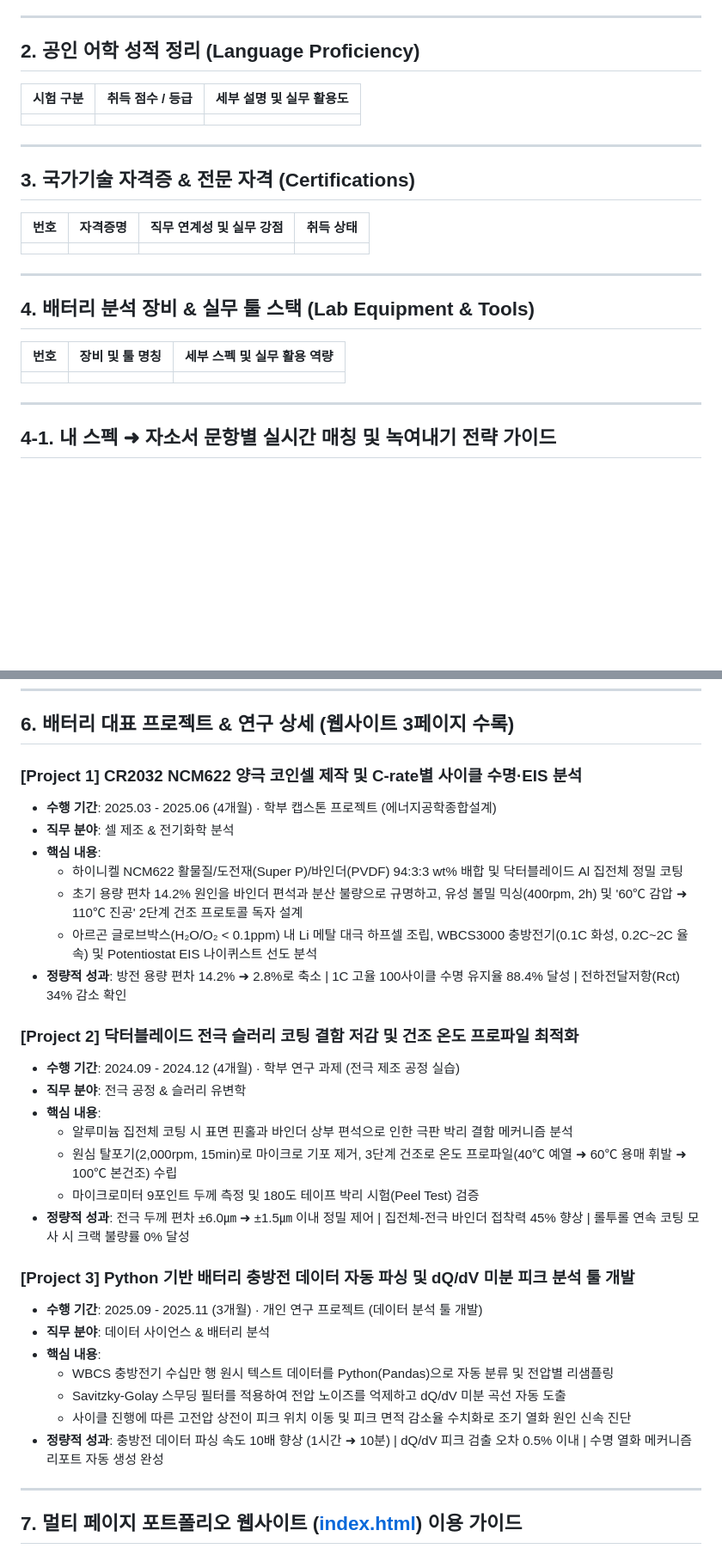
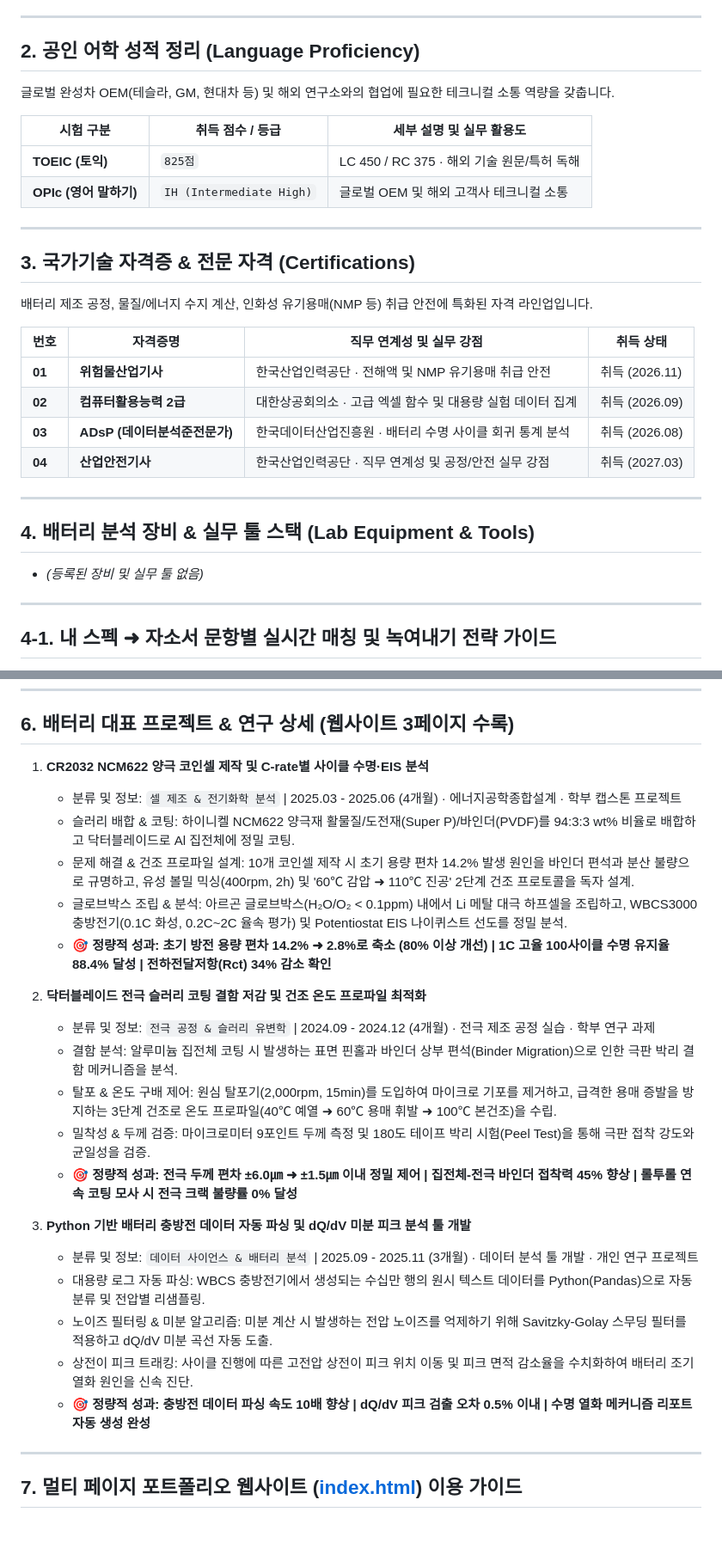
Before and after one commit to rudghck-ai/portfolio, a Markdown page: portfolio.md, 2 parts joined by grey strips. Shown at 86% size. GitHub-like rendering; blank space fills up the shorter version.

```diff
--- a/portfolio.md
+++ b/portfolio.md
@@ -77,27 +77,33 @@
 
 ## 2. 공인 어학 성적 정리 (Language Proficiency)
 
+글로벌 완성차 OEM(테슬라, GM, 현대차 등) 및 해외 연구소와의 협업에 필요한 테크니컬 소통 역량을 갖춥니다.
+
 | 시험 구분 | 취득 점수 / 등급 | 세부 설명 및 실무 활용도 |
 |---|---|---|
-| | | |
+| **TOEIC (토익)** | `825점` | LC 450 / RC 375 · 해외 기술 원문/특허 독해 |
+| **OPIc (영어 말하기)** | `IH (Intermediate High)` | 글로벌 OEM 및 해외 고객사 테크니컬 소통 |
 
 
 ---
 
 ## 3. 국가기술 자격증 & 전문 자격 (Certifications)
 
+배터리 제조 공정, 물질/에너지 수지 계산, 인화성 유기용매(NMP 등) 취급 안전에 특화된 자격 라인업입니다.
+
 | 번호 | 자격증명 | 직무 연계성 및 실무 강점 | 취득 상태 |
 |---|---|---|---|
-| | | | |
+| **01** | **위험물산업기사** | 한국산업인력공단 · 전해액 및 NMP 유기용매 취급 안전 | 취득 (2026.11) |
+| **02** | **컴퓨터활용능력 2급** | 대한상공회의소 · 고급 엑셀 함수 및 대용량 실험 데이터 집계 | 취득 (2026.09) |
+| **03** | **ADsP (데이터분석준전문가)** | 한국데이터산업진흥원 · 배터리 수명 사이클 회귀 통계 분석 | 취득 (2026.08) |
+| **04** | **산업안전기사** | 한국산업인력공단 · 직무 연계성 및 공정/안전 실무 강점 | 취득 (2027.03) |
 
 
 ---
 
 ## 4. 배터리 분석 장비 & 실무 툴 스택 (Lab Equipment & Tools)
 
-| 번호 | 장비 및 툴 명칭 | 세부 스펙 및 실무 활용 역량 |
-|---|---|---|
-| | | |
+* *(등록된 장비 및 실무 툴 없음)*
 
 
 ---
@@ -163,32 +169,26 @@
 
 ## 6. 배터리 대표 프로젝트 & 연구 상세 (웹사이트 3페이지 수록)
 
-### [Project 1] CR2032 NCM622 양극 코인셀 제작 및 C-rate별 사이클 수명·EIS 분석
-* **수행 기간**: 2025.03 - 2025.06 (4개월) · 학부 캡스톤 프로젝트 (에너지공학종합설계)
-* **직무 분야**: 셀 제조 & 전기화학 분석
-* **핵심 내용**:
-  - 하이니켈 NCM622 활물질/도전재(Super P)/바인더(PVDF) 94:3:3 wt% 배합 및 닥터블레이드 Al 집전체 정밀 코팅
-  - 초기 용량 편차 14.2% 원인을 바인더 편석과 분산 불량으로 규명하고, 유성 볼밀 믹싱(400rpm, 2h) 및 '60℃ 감압 ➜ 110℃ 진공' 2단계 건조 프로토콜 독자 설계
-  - 아르곤 글로브박스(H₂O/O₂ < 0.1ppm) 내 Li 메탈 대극 하프셀 조립, WBCS3000 충방전기(0.1C 화성, 0.2C~2C 율속) 및 Potentiostat EIS 나이퀴스트 선도 분석
-* **정량적 성과**: 방전 용량 편차 14.2% ➜ 2.8%로 축소 | 1C 고율 100사이클 수명 유지율 88.4% 달성 | 전하전달저항(Rct) 34% 감소 확인
+1. **CR2032 NCM622 양극 코인셀 제작 및 C-rate별 사이클 수명·EIS 분석**
+   - 분류 및 정보: `셀 제조 & 전기화학 분석` | 2025.03 - 2025.06 (4개월) · 에너지공학종합설계 · 학부 캡스톤 프로젝트
+   - 슬러리 배합 & 코팅: 하이니켈 NCM622 양극재 활물질/도전재(Super P)/바인더(PVDF)를 94:3:3 wt% 비율로 배합하고 닥터블레이드로 Al 집전체에 정밀 코팅.
+   - 문제 해결 & 건조 프로파일 설계: 10개 코인셀 제작 시 초기 용량 편차 14.2% 발생 원인을 바인더 편석과 분산 불량으로 규명하고, 유성 볼밀 믹싱(400rpm, 2h) 및 '60℃ 감압 ➜ 110℃ 진공' 2단계 건조 프로토콜을 독자 설계.
+   - 글로브박스 조립 & 분석: 아르곤 글로브박스(H₂O/O₂ < 0.1ppm) 내에서 Li 메탈 대극 하프셀을 조립하고, WBCS3000 충방전기(0.1C 화성, 0.2C~2C 율속 평가) 및 Potentiostat EIS 나이퀴스트 선도를 정밀 분석.
+   - **🎯 정량적 성과: 초기 방전 용량 편차 14.2% ➜ 2.8%로 축소 (80% 이상 개선) | 1C 고율 100사이클 수명 유지율 88.4% 달성 | 전하전달저항(Rct) 34% 감소 확인**
 
-### [Project 2] 닥터블레이드 전극 슬러리 코팅 결함 저감 및 건조 온도 프로파일 최적화
-* **수행 기간**: 2024.09 - 2024.12 (4개월) · 학부 연구 과제 (전극 제조 공정 실습)
-* **직무 분야**: 전극 공정 & 슬러리 유변학
-* **핵심 내용**:
-  - 알루미늄 집전체 코팅 시 표면 핀홀과 바인더 상부 편석으로 인한 극판 박리 결함 메커니즘 분석
-  - 원심 탈포기(2,000rpm, 15min)로 마이크로 기포 제거, 3단계 건조로 온도 프로파일(40℃ 예열 ➜ 60℃ 용매 휘발 ➜ 100℃ 본건조) 수립
-  - 마이크로미터 9포인트 두께 측정 및 180도 테이프 박리 시험(Peel Test) 검증
-* **정량적 성과**: 전극 두께 편차 ±6.0㎛ ➜ ±1.5㎛ 이내 정밀 제어 | 집전체-전극 바인더 접착력 45% 향상 | 롤투롤 연속 코팅 모사 시 크랙 불량률 0% 달성
+2. **닥터블레이드 전극 슬러리 코팅 결함 저감 및 건조 온도 프로파일 최적화**
+   - 분류 및 정보: `전극 공정 & 슬러리 유변학` | 2024.09 - 2024.12 (4개월) · 전극 제조 공정 실습 · 학부 연구 과제
+   - 결함 분석: 알루미늄 집전체 코팅 시 발생하는 표면 핀홀과 바인더 상부 편석(Binder Migration)으로 인한 극판 박리 결함 메커니즘을 분석.
+   - 탈포 & 온도 구배 제어: 원심 탈포기(2,000rpm, 15min)를 도입하여 마이크로 기포를 제거하고, 급격한 용매 증발을 방지하는 3단계 건조로 온도 프로파일(40℃ 예열 ➜ 60℃ 용매 휘발 ➜ 100℃ 본건조)을 수립.
+   - 밀착성 & 두께 검증: 마이크로미터 9포인트 두께 측정 및 180도 테이프 박리 시험(Peel Test)을 통해 극판 접착 강도와 균일성을 검증.
+   - **🎯 정량적 성과: 전극 두께 편차 ±6.0㎛ ➜ ±1.5㎛ 이내 정밀 제어 | 집전체-전극 바인더 접착력 45% 향상 | 롤투롤 연속 코팅 모사 시 전극 크랙 불량률 0% 달성**
 
-### [Project 3] Python 기반 배터리 충방전 데이터 자동 파싱 및 dQ/dV 미분 피크 분석 툴 개발
-* **수행 기간**: 2025.09 - 2025.11 (3개월) · 개인 연구 프로젝트 (데이터 분석 툴 개발)
-* **직무 분야**: 데이터 사이언스 & 배터리 분석
-* **핵심 내용**:
-  - WBCS 충방전기 수십만 행 원시 텍스트 데이터를 Python(Pandas)으로 자동 분류 및 전압별 리샘플링
-  - Savitzky-Golay 스무딩 필터를 적용하여 전압 노이즈를 억제하고 dQ/dV 미분 곡선 자동 도출
-  - 사이클 진행에 따른 고전압 상전이 피크 위치 이동 및 피크 면적 감소율 수치화로 조기 열화 원인 신속 진단
-* **정량적 성과**: 충방전 데이터 파싱 속도 10배 향상 (1시간 ➜ 10분) | dQ/dV 피크 검출 오차 0.5% 이내 | 수명 열화 메커니즘 리포트 자동 생성 완성
+3. **Python 기반 배터리 충방전 데이터 자동 파싱 및 dQ/dV 미분 피크 분석 툴 개발**
+   - 분류 및 정보: `데이터 사이언스 & 배터리 분석` | 2025.09 - 2025.11 (3개월) · 데이터 분석 툴 개발 · 개인 연구 프로젝트
+   - 대용량 로그 자동 파싱: WBCS 충방전기에서 생성되는 수십만 행의 원시 텍스트 데이터를 Python(Pandas)으로 자동 분류 및 전압별 리샘플링.
+   - 노이즈 필터링 & 미분 알고리즘: 미분 계산 시 발생하는 전압 노이즈를 억제하기 위해 Savitzky-Golay 스무딩 필터를 적용하고 dQ/dV 미분 곡선 자동 도출.
+   - 상전이 피크 트래킹: 사이클 진행에 따른 고전압 상전이 피크 위치 이동 및 피크 면적 감소율을 수치화하여 배터리 조기 열화 원인을 신속 진단.
+   - **🎯 정량적 성과: 충방전 데이터 파싱 속도 10배 향상 | dQ/dV 피크 검출 오차 0.5% 이내 | 수명 열화 메커니즘 리포트 자동 생성 완성**
 
 ---
 
```
